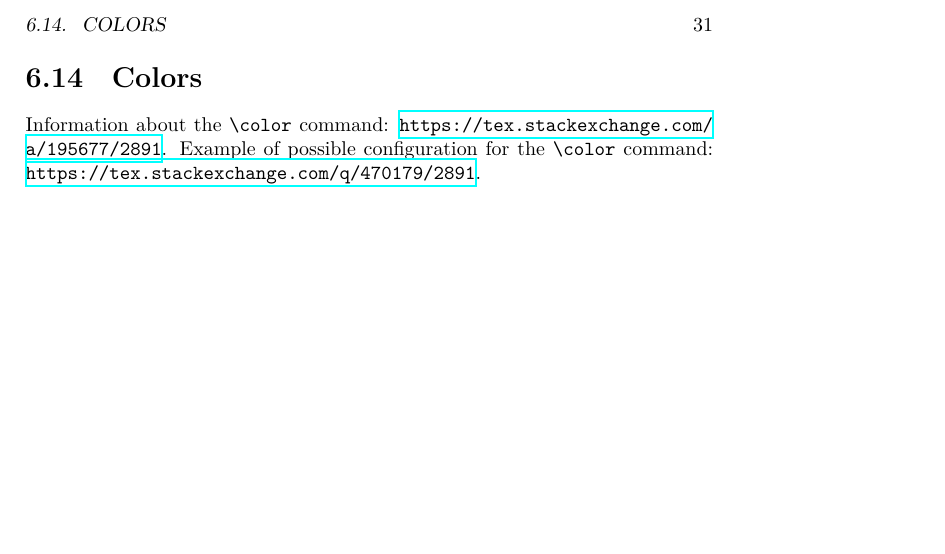
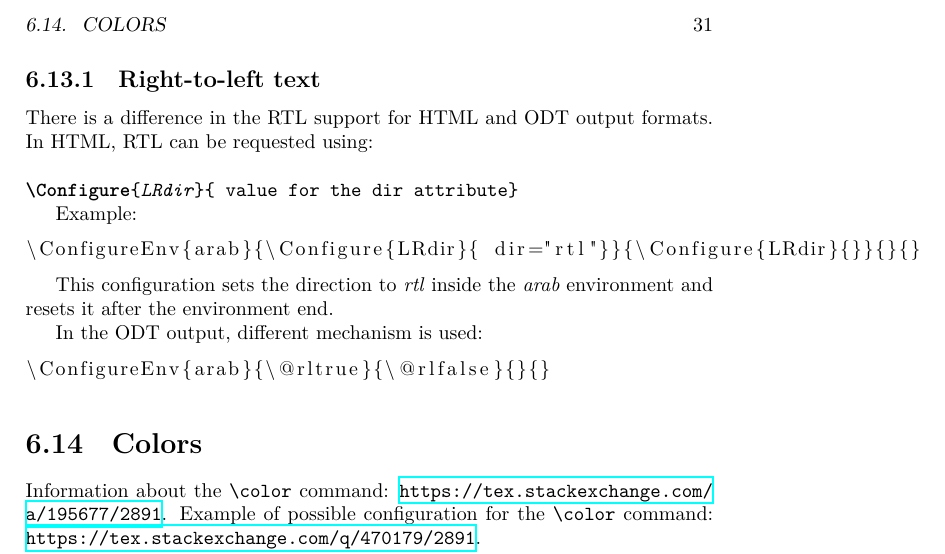
Before and after one commit to michal-h21/tex4ht-doc, a LaTeX book (tex4ht-doc.tex): part of page 31 of 45, cut so that both start at the same text, the shorter picture padded with empty space. Compiled offline with XeLaTeX; a LaTeX package or settings file that is missing is left out.

Commit message:
Added info about RTL

```diff
--- a/tex4ht-doc.tex
+++ b/tex4ht-doc.tex
@@ -147,6 +147,26 @@ Example configuration:
 
 RTL support in the ODT output: \url{https://tex.stackexchange.com/a/470434/2891}.
 
+\subsection{Right-to-left text}
+
+There is a difference in the RTL support for HTML and ODT output formats. In HTML, RTL can be requested using:
+
+\DocConfigure{LRdir} { value for the dir attribute}\EndDoc
+
+Example:
+
+\begin{texsource}
+\ConfigureEnv{arab}{\Configure{LRdir}{ dir="rtl"}}{\Configure{LRdir}{}}{}{}
+\end{texsource}
+
+This configuration sets the direction to \term{rtl} inside the \term{arab} environment and resets it after the environment end.
+
+In the ODT output, different mechanism is used:
+
+\begin{texsource}
+\ConfigureEnv{arab}{\@rltrue}{\@rlfalse}{}{}
+\end{texsource}
+
 \section{Colors}
 
 Information about the \texcommand{\color} command:
```
